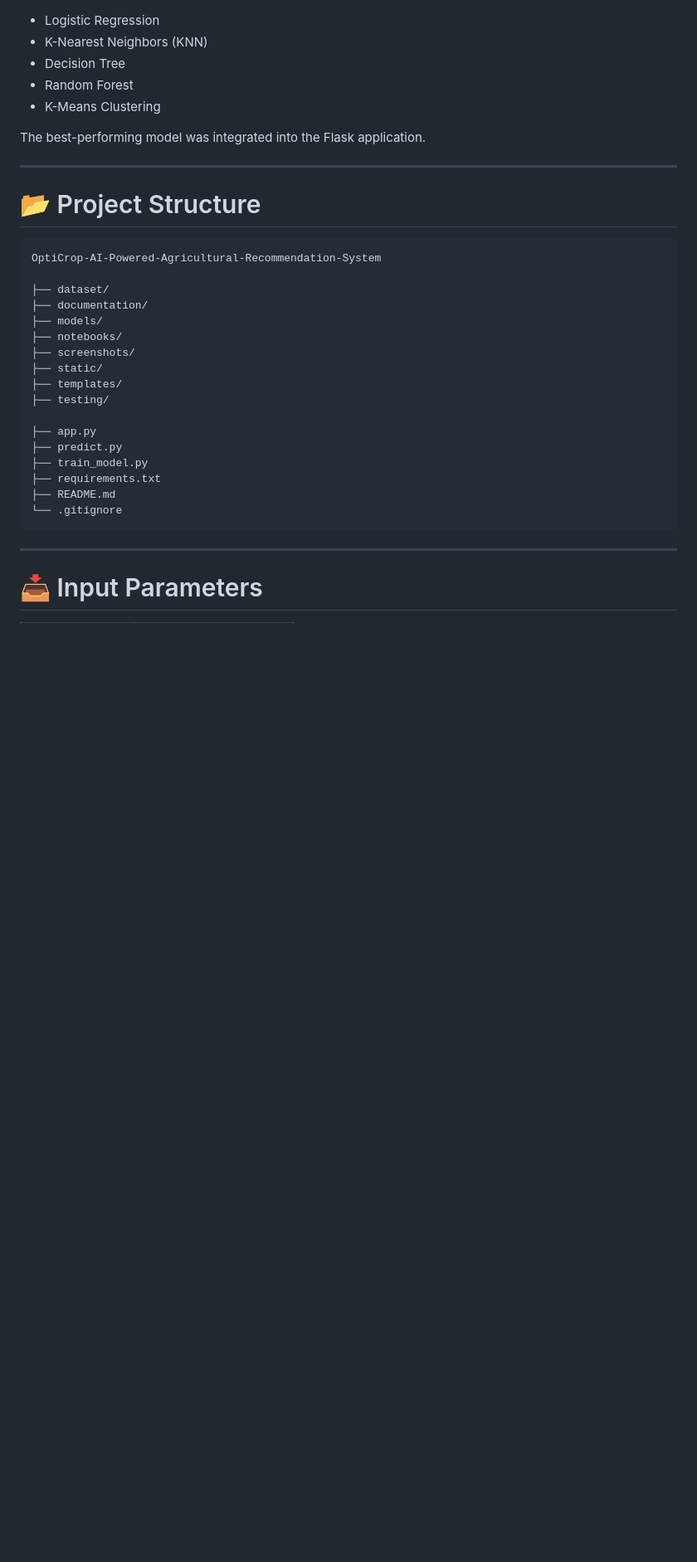
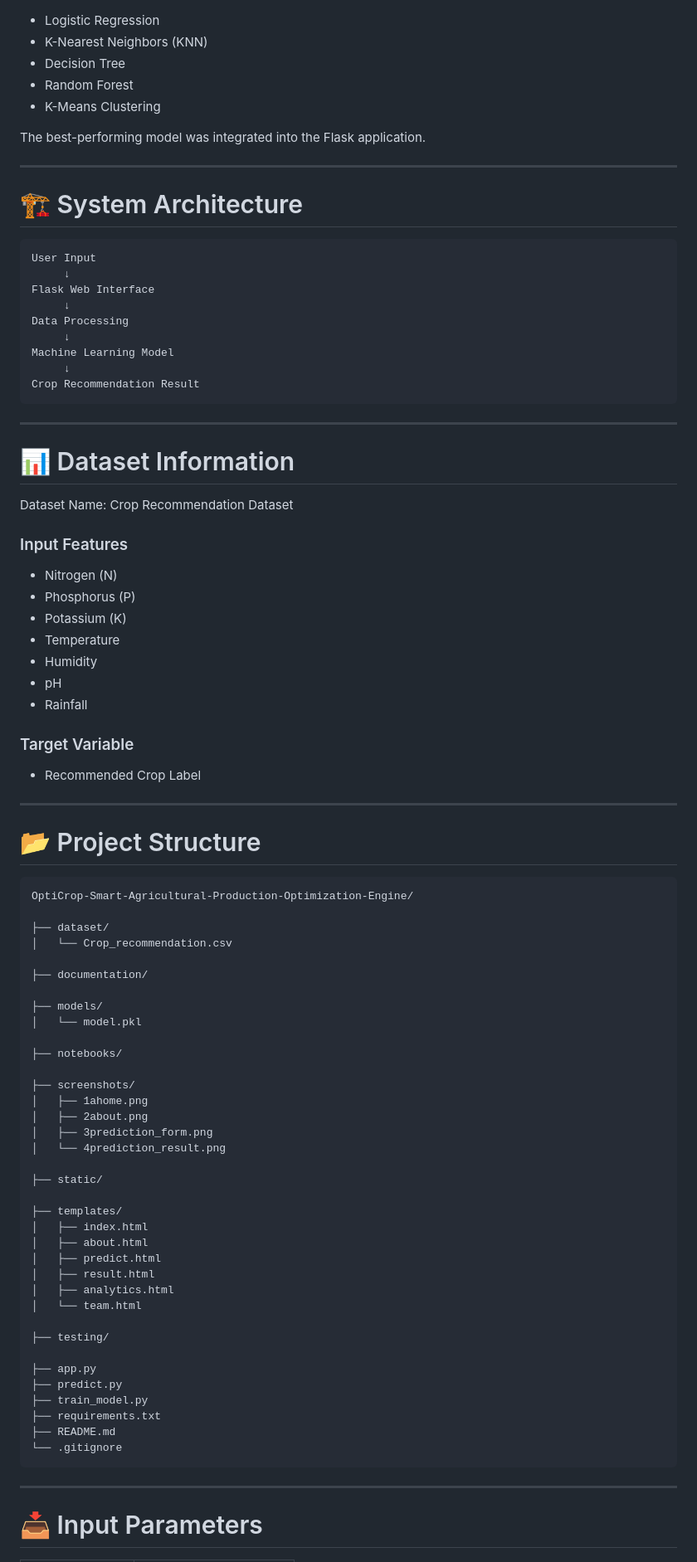
Before and after one commit to nithyasowreddy/OptiCrop-Smart-Agricultural-Production-Optimization-Engine, a Markdown page: OptiCrop-AI-Powered-Agricultural-Recommendation-System/README.md, the part around one of its changes. Shown at 83% size. Rendered like a GitHub page; blank space fills up the shorter version.

````diff
--- a/OptiCrop-AI-Powered-Agricultural-Recommendation-System/README.md
+++ b/OptiCrop-AI-Powered-Agricultural-Recommendation-System/README.md
@@ -82,18 +82,73 @@ The best-performing model was integrated into the Flask application.
 
 ---
 
+# 🏗️ System Architecture
+
+```text
+User Input
+     ↓
+Flask Web Interface
+     ↓
+Data Processing
+     ↓
+Machine Learning Model
+     ↓
+Crop Recommendation Result
+```
+
+---
+
+# 📊 Dataset Information
+
+Dataset Name: Crop Recommendation Dataset
+
+### Input Features
+
+- Nitrogen (N)
+- Phosphorus (P)
+- Potassium (K)
+- Temperature
+- Humidity
+- pH
+- Rainfall
+
+### Target Variable
+
+- Recommended Crop Label
+
+---
+
 # 📂 Project Structure
 
 ```text
-OptiCrop-AI-Powered-Agricultural-Recommendation-System
+OptiCrop-Smart-Agricultural-Production-Optimization-Engine/
 
 ├── dataset/
+│   └── Crop_recommendation.csv
+
 ├── documentation/
+
 ├── models/
+│   └── model.pkl
+
 ├── notebooks/
+
 ├── screenshots/
+│   ├── 1ahome.png
+│   ├── 2about.png
+│   ├── 3prediction_form.png
+│   └── 4prediction_result.png
+
 ├── static/
+
 ├── templates/
+│   ├── index.html
+│   ├── about.html
+│   ├── predict.html
+│   ├── result.html
+│   ├── analytics.html
+│   └── team.html
+
 ├── testing/
 
 ├── app.py
````
Also changed, not shown: other parts of OptiCrop-AI-Powered-Agricultural-Recommendation-System/README.md (+20 -18 lines).
